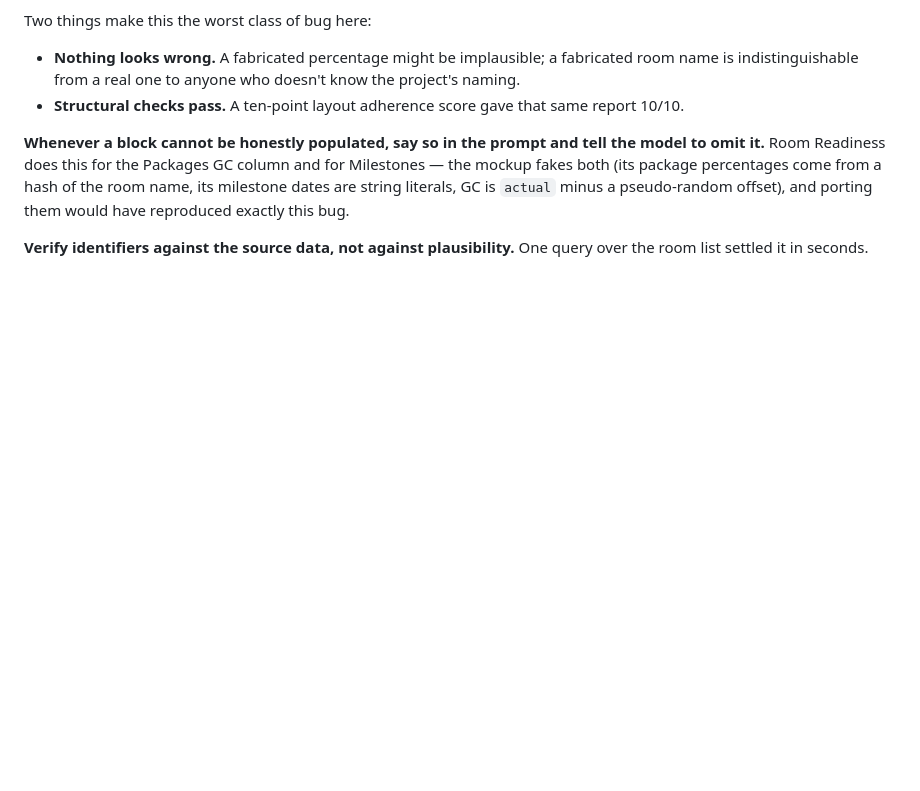
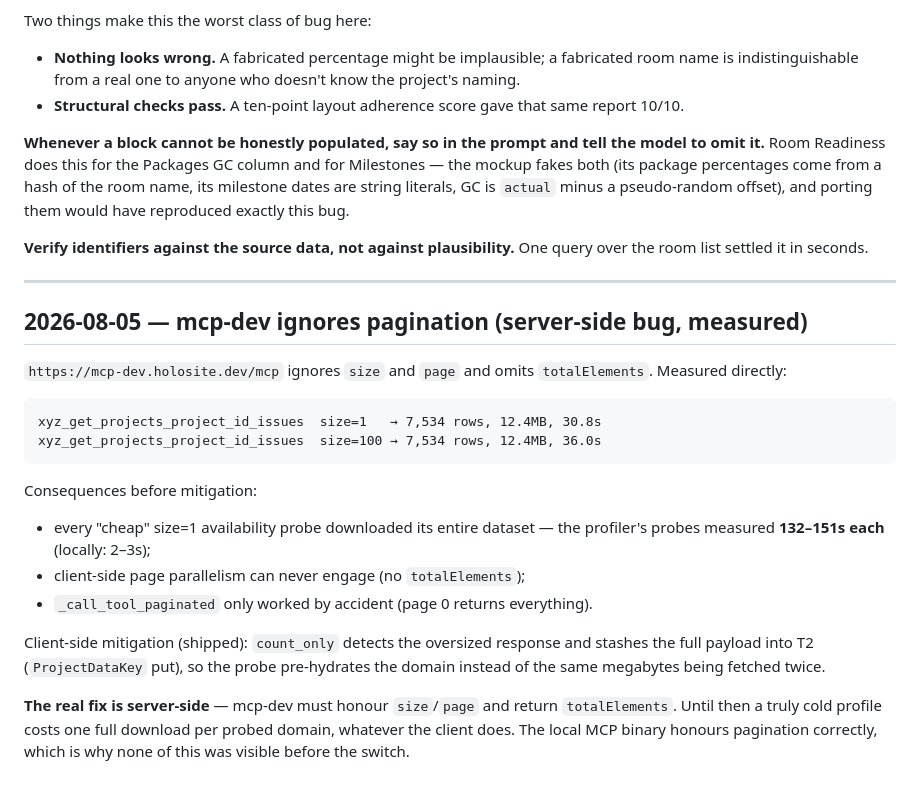
Before and after one commit to ilia-kuzmin-xyz/xyz-platform-context, a Markdown page: agent-pipeline/pitfalls.md, the part around the change. GitHub-like rendering; blank space fills up the shorter version.

Commit message:
pitfalls: mcp-dev ignores pagination — measured, mitigated client-side, needs backend fix

````diff
--- a/agent-pipeline/pitfalls.md
+++ b/agent-pipeline/pitfalls.md
@@ -152,3 +152,30 @@ pseudo-random offset), and porting them would have reproduced exactly this bug.
 
 **Verify identifiers against the source data, not against plausibility.** One
 query over the room list settled it in seconds.
+
+---
+
+## 2026-08-05 — mcp-dev ignores pagination (server-side bug, measured)
+
+`https://mcp-dev.holosite.dev/mcp` ignores `size` and `page` and omits
+`totalElements`. Measured directly:
+
+```
+xyz_get_projects_project_id_issues  size=1   → 7,534 rows, 12.4MB, 30.8s
+xyz_get_projects_project_id_issues  size=100 → 7,534 rows, 12.4MB, 36.0s
+```
+
+Consequences before mitigation:
+- every "cheap" size=1 availability probe downloaded its entire dataset —
+  the profiler's probes measured **132–151s each** (locally: 2–3s);
+- client-side page parallelism can never engage (no `totalElements`);
+- `_call_tool_paginated` only worked by accident (page 0 returns everything).
+
+Client-side mitigation (shipped): `count_only` detects the oversized response
+and stashes the full payload into T2 (`ProjectDataKey` put), so the probe
+pre-hydrates the domain instead of the same megabytes being fetched twice.
+
+**The real fix is server-side** — mcp-dev must honour `size`/`page` and return
+`totalElements`. Until then a truly cold profile costs one full download per
+probed domain, whatever the client does. The local MCP binary honours
+pagination correctly, which is why none of this was visible before the switch.
````
